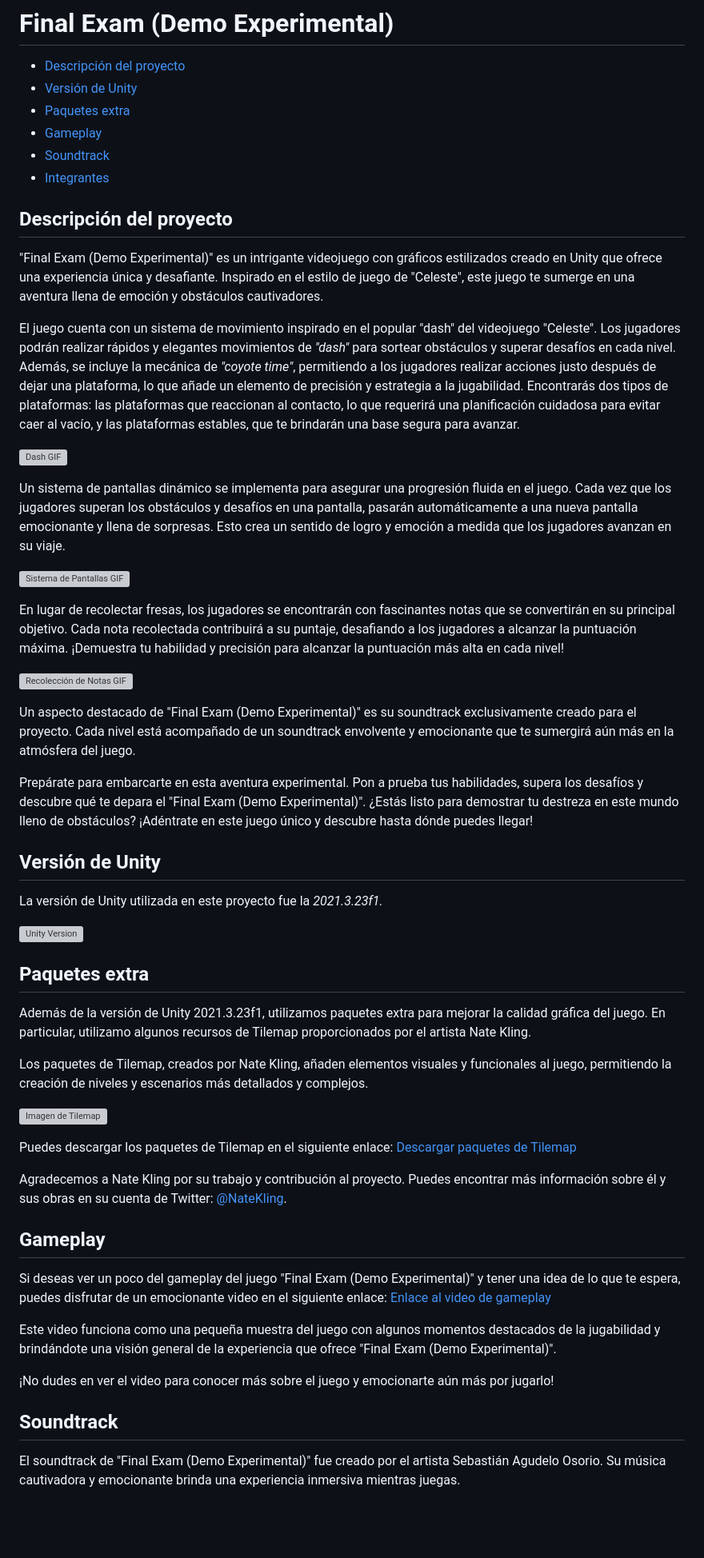
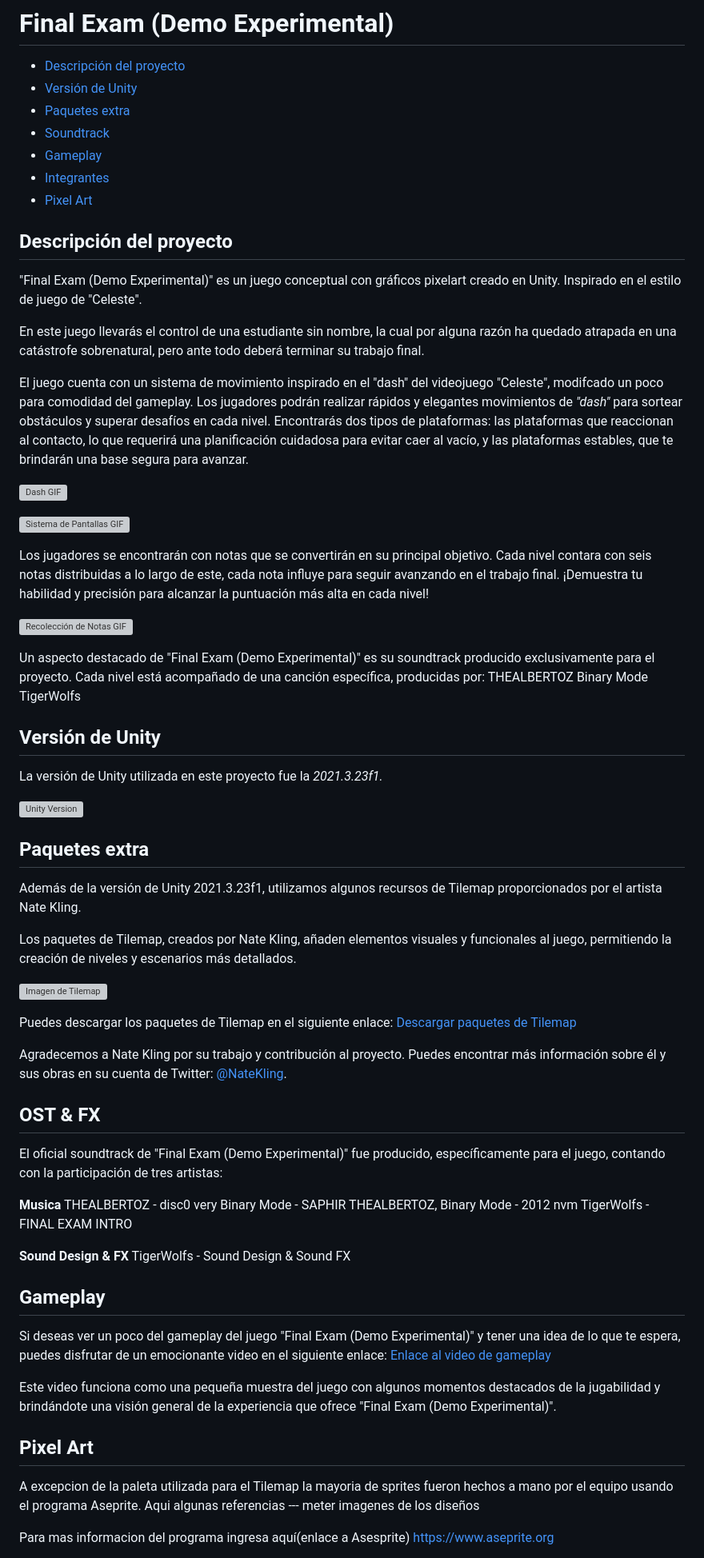
Before and after one commit to SebasWolf214/Prototype-Game, a Markdown page: README.md, the part around one of its changes. Shown at 80% size. Drawn GitHub-style; blank space fills up the shorter version; grey boxes are pictures that could not be loaded.

```diff
--- a/README.md
+++ b/README.md
@@ -2,29 +2,31 @@
 - [Descripción del proyecto](#descripción-del-proyecto)
 - [Versión de Unity](#versión-de-unity)
 - [Paquetes extra](#paquetes-extra)
+- [Soundtrack](#soundtrack)
 - [Gameplay](#gameplay)
-- [Soundtrack](#soundtrack)
 - [Integrantes](#integrantes)
+- [Pixel Art](#pixelart)
 
 ## **Descripción del proyecto**
 
-"Final Exam (Demo Experimental)" es un intrigante videojuego con gráficos estilizados creado en Unity que ofrece una experiencia única y desafiante. Inspirado en el estilo de juego de "Celeste", este juego te sumerge en una aventura llena de emoción y obstáculos cautivadores.
+"Final Exam (Demo Experimental)" es un juego conceptual con gráficos pixelart creado en Unity. Inspirado en el estilo de juego de "Celeste".
 
-El juego cuenta con un sistema de movimiento inspirado en el popular "dash" del videojuego "Celeste". Los jugadores podrán realizar rápidos y elegantes movimientos de *"dash"* para sortear obstáculos y superar desafíos en cada nivel. Además, se incluye la mecánica de *"coyote time"*, permitiendo a los jugadores realizar acciones justo después de dejar una plataforma, lo que añade un elemento de precisión y estrategia a la jugabilidad. Encontrarás dos tipos de plataformas: las plataformas que reaccionan al contacto, lo que requerirá una planificación cuidadosa para evitar caer al vacío, y las plataformas estables, que te brindarán una base segura para avanzar.
+En este juego llevarás el control de una estudiante sin nombre, la cual por alguna razón ha quedado atrapada en una catástrofe sobrenatural, pero ante todo deberá terminar su trabajo final.
+
+El juego cuenta con un sistema de movimiento inspirado en el "dash" del videojuego "Celeste", modifcado un poco para comodidad del gameplay. Los jugadores podrán realizar rápidos y elegantes movimientos de *"dash"* para sortear obstáculos y superar desafíos en cada nivel. Encontrarás dos tipos de plataformas: las plataformas que reaccionan al contacto, lo que requerirá una planificación cuidadosa para evitar caer al vacío, y las plataformas estables, que te brindarán una base segura para avanzar.
 
 ![Dash GIF](https://github.com/searcilas/recursos/blob/49f04679f043b1b862dc1b735e2c2930f72f8678/gif1.gif)
 
-Un sistema de pantallas dinámico se implementa para asegurar una progresión fluida en el juego. Cada vez que los jugadores superan los obstáculos y desafíos en una pantalla, pasarán automáticamente a una nueva pantalla emocionante y llena de sorpresas. Esto crea un sentido de logro y emoción a medida que los jugadores avanzan en su viaje.
-
 ![Sistema de Pantallas GIF](https://github.com/searcilas/recursos/blob/0f802a35e11fce488e610d788a9b9e6902dc0797/gif2.gif)
 
-En lugar de recolectar fresas, los jugadores se encontrarán con fascinantes notas que se convertirán en su principal objetivo. Cada nota recolectada contribuirá a su puntaje, desafiando a los jugadores a alcanzar la puntuación máxima. ¡Demuestra tu habilidad y precisión para alcanzar la puntuación más alta en cada nivel!
+Los jugadores se encontrarán con notas que se convertirán en su principal objetivo. Cada nivel contara con seis notas distribuidas a lo largo de este, cada nota influye para seguir avanzando en el trabajo final. ¡Demuestra tu habilidad y precisión para alcanzar la puntuación más alta en cada nivel!
 
 ![Recolección de Notas GIF](https://github.com/searcilas/recursos/blob/0f802a35e11fce488e610d788a9b9e6902dc0797/gif3.gif)
 
-Un aspecto destacado de "Final Exam (Demo Experimental)" es su soundtrack exclusivamente creado para el proyecto. Cada nivel está acompañado de un soundtrack envolvente y emocionante que te sumergirá aún más en la atmósfera del juego.
-
-Prepárate para embarcarte en esta aventura experimental. Pon a prueba tus habilidades, supera los desafíos y descubre qué te depara el "Final Exam (Demo Experimental)". ¿Estás listo para demostrar tu destreza en este mundo lleno de obstáculos? ¡Adéntrate en este juego único y descubre hasta dónde puedes llegar!
+Un aspecto destacado de "Final Exam (Demo Experimental)" es su soundtrack producido exclusivamente para el proyecto. Cada nivel está acompañado de una canción específica, producidas por:
+THEALBERTOZ
+Binary Mode
+TigerWolfs
 
 ## **Versión de Unity**
 La versión de Unity utilizada en este proyecto fue la *2021.3.23f1.*
@@ -32,9 +34,9 @@ La versión de Unity utilizada en este proyecto fue la *2021.3.23f1.*
 ![Unity Version](https://github.com/searcilas/recursos/blob/6b062e654de02395f1e5249b0e88794274f7485e/img2.png)
 
 ## **Paquetes extra**
-Además de la versión de Unity 2021.3.23f1, utilizamos paquetes extra para mejorar la calidad gráfica del juego. En particular, utilizamo algunos recursos de Tilemap proporcionados por el artista Nate Kling.
+Además de la versión de Unity 2021.3.23f1, utilizamos algunos recursos de Tilemap proporcionados por el artista Nate Kling.
 
-Los paquetes de Tilemap, creados por Nate Kling, añaden elementos visuales y funcionales al juego, permitiendo la creación de niveles y escenarios más detallados y complejos.
+Los paquetes de Tilemap, creados por Nate Kling, añaden elementos visuales y funcionales al juego, permitiendo la creación de niveles y escenarios más detallados.
 
 ![Imagen de Tilemap](https://github.com/searcilas/recursos/blob/4a39834be98db64b66663e5c8d94c3c06b3fb8b0/img1.png)
 
@@ -42,14 +44,27 @@ Puedes descargar los paquetes de Tilemap en el siguiente enlace: [Descargar paqu
 
 Agradecemos a Nate Kling por su trabajo y contribución al proyecto. Puedes encontrar más información sobre él y sus obras en su cuenta de Twitter: [@NateKling](https://twitter.com/NateKling).
 
+## **OST & FX**
+El oficial soundtrack de "Final Exam (Demo Experimental)" fue producido, específicamente para el juego, contando con la participación de tres artistas:
+
+**Musica**
+THEALBERTOZ - disc0 very
+Binary Mode - SAPHIR
+THEALBERTOZ, Binary Mode - 2012 nvm
+TigerWolfs - FINAL EXAM INTRO
+
+**Sound Design & FX**
+TigerWolfs - Sound Design & Sound FX
 
 ## **Gameplay**
 Si deseas ver un poco del gameplay del juego "Final Exam (Demo Experimental)" y tener una idea de lo que te espera, puedes disfrutar de un emocionante video en el siguiente enlace: [Enlace al video de gameplay](https://www.youtube.com/watch?v=zyAvYdG2Tfk)
 
 Este video funciona como una pequeña muestra del juego con algunos momentos destacados de la jugabilidad y brindándote una visión general de la experiencia que ofrece "Final Exam (Demo Experimental)".
 
-¡No dudes en ver el video para conocer más sobre el juego y emocionarte aún más por jugarlo!
+## **Pixel Art**
+A excepcion de la paleta utilizada para el Tilemap la mayoria de sprites fueron hechos a mano por el equipo usando el programa Aseprite.
+Aqui algunas referencias
+--- meter imagenes de los diseños
 
-## **Soundtrack**
-El soundtrack de "Final Exam (Demo Experimental)" fue creado por el artista Sebastián Agudelo Osorio. Su música cautivadora y emocionante brinda una experiencia inmersiva mientras juegas.
+Para mas informacion del programa ingresa aquí(enlace a Asesprite) https://www.aseprite.org
 
```
Also changed, not shown: other parts of README.md (+0 -3 lines).
